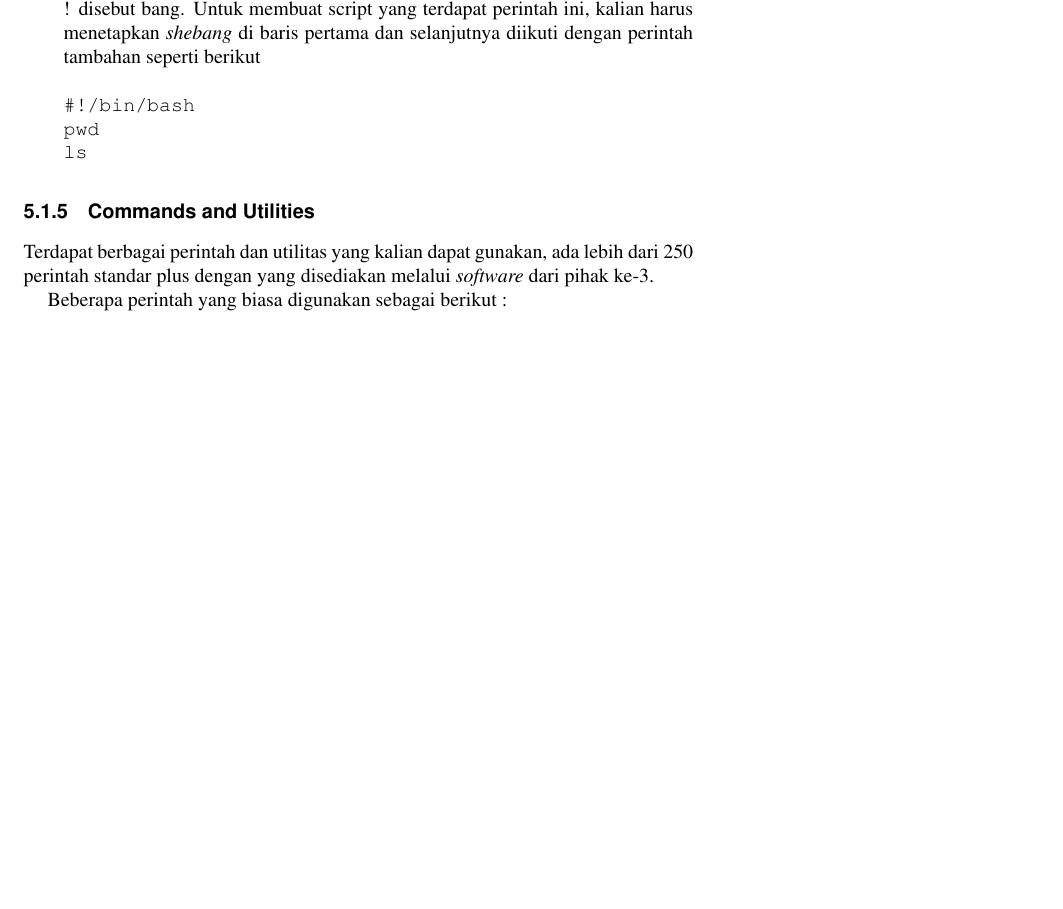
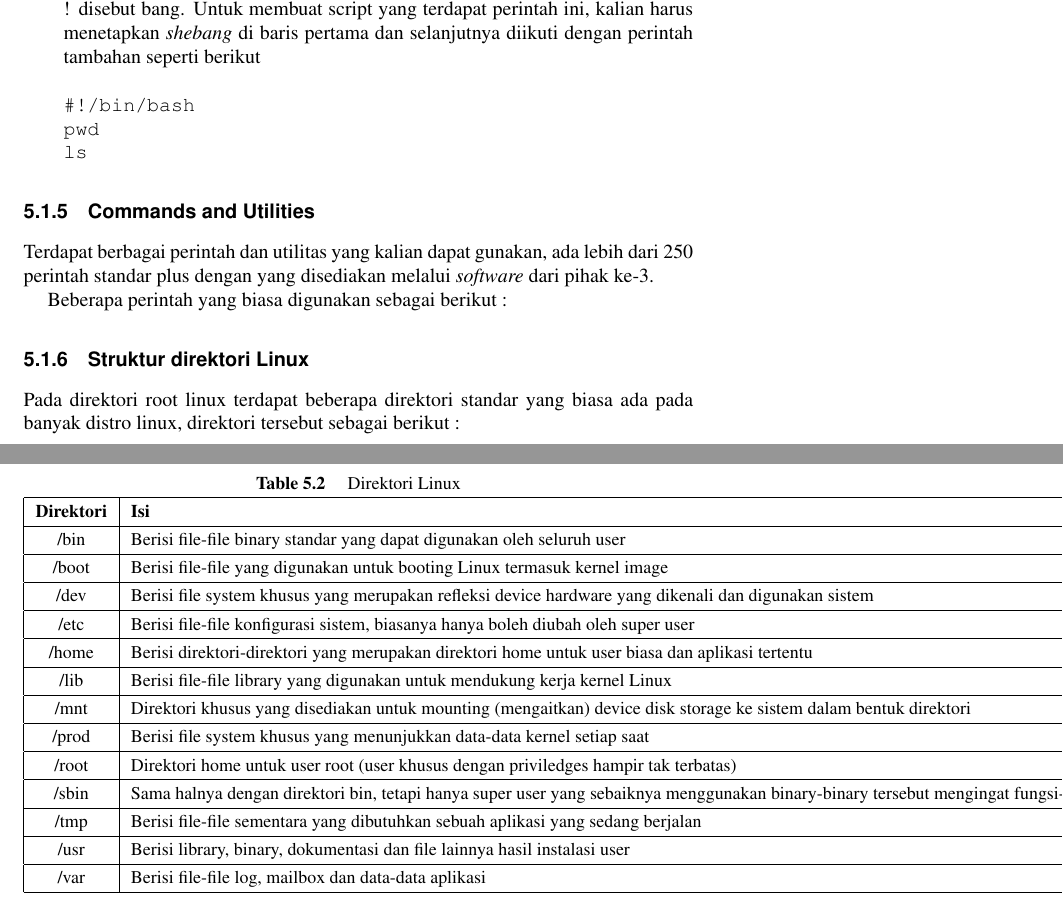
Before and after one commit to BukuInformatika/SistemOperasi, a LaTeX thesis (main.tex, which reads section/kernel.tex): part of page 63 of 96 before the commit and two parts of pages 63 and 65 of 96 after it, the two joined at a grey line, cut so that both start at the same text, the shorter picture padded with empty space. The pictures show the PDF file main.pdf that the author committed with the source.

Commit message:
menambahkan direktori pada linux

```diff
--- a/section/kernel.tex
+++ b/section/kernel.tex
@@ -154,3 +154,41 @@ Beberapa perintah yang biasa digunakan sebagai berikut :
 			\hline
 		\end{tabular}
 		\end{table}
+
+\subsection{Struktur direktori Linux}
+Pada direktori root linux terdapat beberapa direktori standar yang biasa ada pada banyak distro linux, direktori tersebut sebagai berikut :
+\begin{table}[h]
+		\caption{Direktori Linux}
+		\label{direktori}
+			\begin{tabular}{|c|l|}
+			\hline
+			\textbf{Direktori}& \textbf{Isi} \\
+			\hline
+			/bin&Berisi file-file binary standar yang dapat digunakan oleh seluruh user \\
+			\hline
+			/boot&Berisi file-file yang digunakan untuk booting Linux termasuk kernel image\\
+			\hline
+			/dev& Berisi file system khusus yang merupakan refleksi device hardware yang dikenali dan digunakan sistem \\
+			\hline
+			/etc&Berisi file-file konfigurasi sistem, biasanya hanya boleh diubah oleh super user\\
+			\hline
+			/home&Berisi direktori-direktori yang merupakan direktori home untuk user biasa dan aplikasi tertentu\\
+			\hline
+			/lib&Berisi file-file library yang digunakan untuk mendukung kerja kernel Linux\\
+			\hline
+			/mnt&Direktori khusus yang disediakan untuk mounting (mengaitkan) device disk storage ke sistem dalam bentuk direktori \\
+			\hline
+			/prod&Berisi file system khusus yang menunjukkan data-data kernel setiap saat\\
+			\hline
+			/root&Direktori home untuk user root (user khusus dengan priviledges hampir tak terbatas)\\
+			\hline
+			/sbin&Sama halnya dengan direktori bin, tetapi hanya super user yang sebaiknya menggunakan binary-binary tersebut mengingat fungsi-fungsi binary yang terdapat di direktori ini untuk maintenance sistem\\
+			\hline
+			/tmp&Berisi file-file sementara yang dibutuhkan sebuah aplikasi yang sedang berjalan\\
+			\hline
+			/usr&Berisi library, binary, dokumentasi dan file lainnya hasil instalasi user\\
+			\hline
+			/var&Berisi file-file log, mailbox dan data-data aplikasi\\
+			\hline
+		\end{tabular}
+		\end{table}
```
Also changed, not shown: main.pdf.
